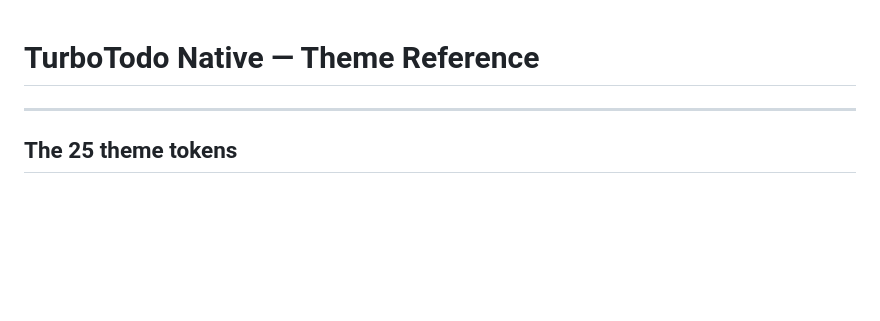
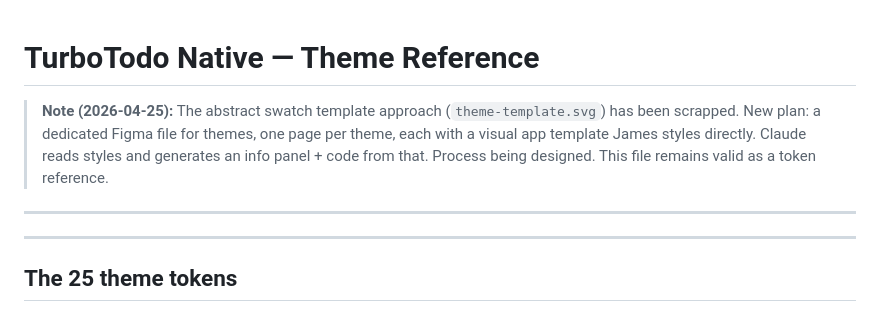
Before and after one commit to brooksie68/turbo-todo-native, a Markdown page: theme.md, the part around the change. Rendered like a GitHub page; blank space fills up the shorter version.

```diff
--- a/theme.md
+++ b/theme.md
@@ -1,4 +1,8 @@
 # TurboTodo Native — Theme Reference
+
+> **Note (2026-04-25):** The abstract swatch template approach (`theme-template.svg`) has been scrapped. New plan: a dedicated Figma file for themes, one page per theme, each with a visual app template James styles directly. Claude reads styles and generates an info panel + code from that. Process being designed. This file remains valid as a token reference.
+
+---
 
 ---
 
```
Also changed, not shown: CLAUDE.md (+5 -5 lines).
